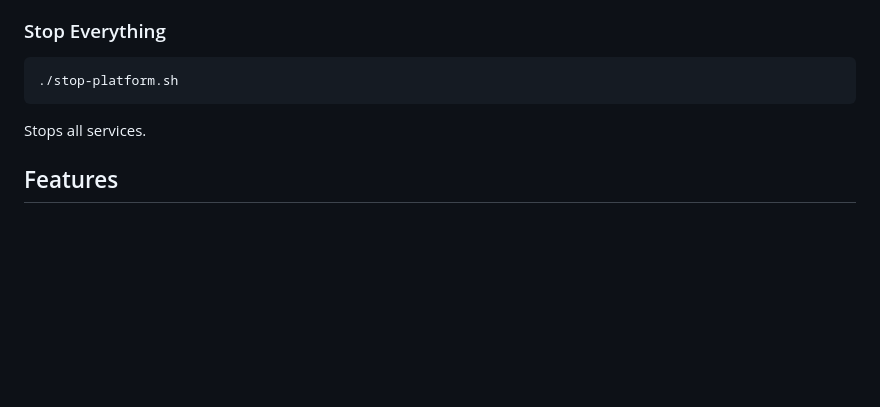
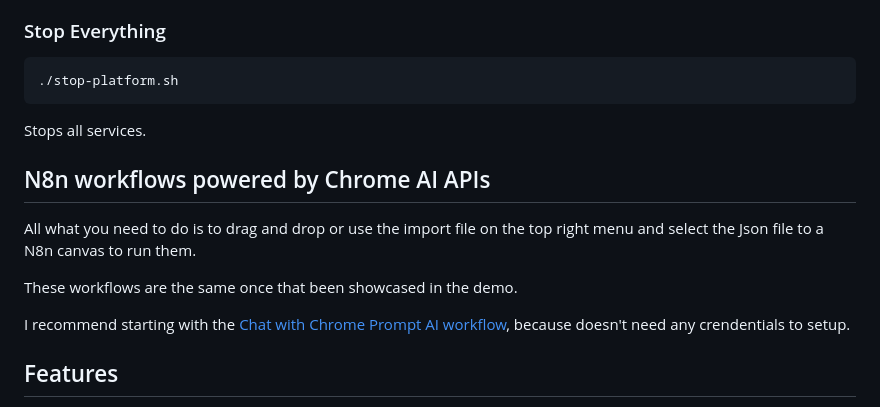
Before and after one commit to Sppdd/oacto, a Markdown page: README.md, the part around the change. Rendered like a GitHub page; blank space fills up the shorter version.

Commit message:
Add N8n workflows section to README.md
- Introduced a new section detailing N8n workflows powered by Chrome AI APIs.
- Included instructions for importing workflows and highlighted the recommended starting workflow.
- Enhanced clarity and usability for users looking to utilize the workflows.

````diff
--- a/README.md
+++ b/README.md
@@ -111,6 +111,15 @@ Starts the bridge server and n8n.
 ```
 Stops all services.
 
+## N8n workflows powered by Chrome AI APIs
+
+All what you need to do is to drag and drop or use the import file on the top right menu and select the Json file to a N8n canvas to run them.
+
+These workflows are the same once that been showcased in the demo.
+
+I recommend starting with the [Chat with Chrome Prompt AI workflow](./Chat%20with%20Chrome%20Prompt%20AI.json), because doesn't need any crendentials to setup.
+
+
 ## Features
 
 - ✅ **100% Local** - All AI processing on your device
````
